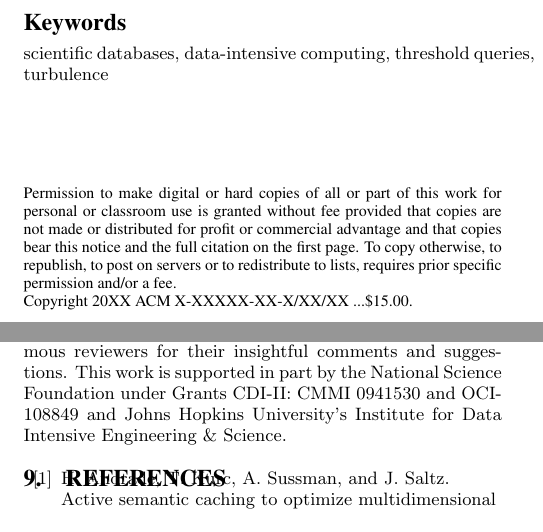
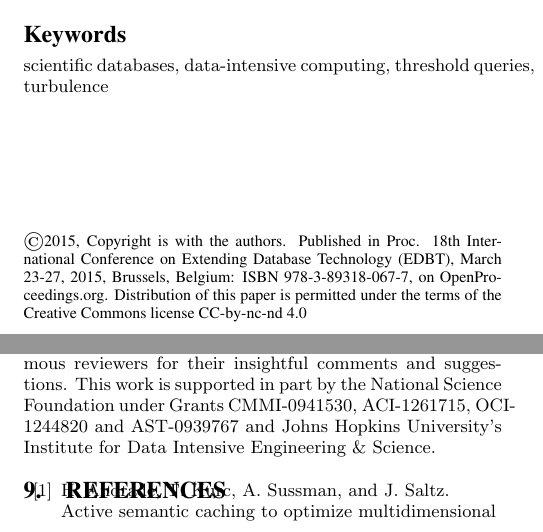
Before and after one commit to randalburns/threshold, a LaTeX paper (paper.tex, which reads sig-alternate.cls): two parts of the columns of pages 1 and 11 of 12, joined at a grey line, cut so that both start at the same text. Compiled offline with pdfLaTeX.

Commit message:
Added copyright notice and grant acknowledgements.

```diff
--- a/paper.tex
+++ b/paper.tex
@@ -805,7 +808,8 @@ This will allow for much greater flexibility in the type of computations that ca
 \section{Acknowledgments}
 The authors would like to thank the Turbulence Database Group at Johns Hopkins University as well as three anonymous reviewers for
 their insightful comments and suggestions. This work is supported in part by the National Science Foundation
-under Grants CDI-II: CMMI 0941530 and OCI-108849 and Johns Hopkins University's Institute for Data Intensive Engineering \& Science.
+under Grants CMMI-0941530, ACI-1261715, OCI-1244820 and AST-0939767 and Johns Hopkins University's
+Institute for Data Intensive Engineering \& Science.
 
 \bibliographystyle{abbrv}
 \bibliography{paper}
--- a/sig-alternate.cls
+++ b/sig-alternate.cls
@@ -1428,11 +1428,11 @@
 \def\crdata#1{\global\acmcopyr{#1}}
 \def\permission#1{\global\boilerplate{#1}}
 %
-\global\boilerplate={Permission to make digital or hard copies of all or part of this work for personal or classroom use is granted without fee provided that copies are not made or distributed for profit or commercial advantage and that copies bear this notice and the full citation on the first page.  To copy otherwise, to republish, to post on servers or to redistribute to lists, requires prior specific permission and/or a fee.}
+\global\boilerplate={\copyright 2015, Copyright is with the authors. Published in Proc. 18th International Conference on Extending Database Technology (EDBT), March 23-27, 2015, Brussels, Belgium: ISBN 978-3-89318-067-7, on OpenProceedings.org. Distribution of this paper is permitted under the terms of the Creative Commons license CC-by-nc-nd 4.0}
 \newtoks\copyrightetc
-\global\copyrightetc{Copyright \the\copyrtyr\ ACM \the\acmcopyr\ ...\$15.00} % Gerry changed to 15 May 2012
+\global\copyrightetc{} % Gerry changed to 15 May 2012
 \toappear{\the\boilerplate\par
-{\confname{\the\conf}} \the\confinfo\par \the\copyrightetc.}
+{\confname{\the\conf}} \the\confinfo\par \the\copyrightetc}
 %\DeclareFixedFont{\altcrnotice}{OT1}{tmr}{m}{n}{8}  % << patch needed for accenting e.g. Montreal - Gerry, May 2007
 %\DeclareFixedFont{\altconfname}{OT1}{tmr}{m}{it}{8}  % << patch needed for accenting in italicized confname - Gerry, May 2007
 %
```
Also changed, not shown: paper.bib (+1 -2 lines), paper.tex (3 more changed lines).
